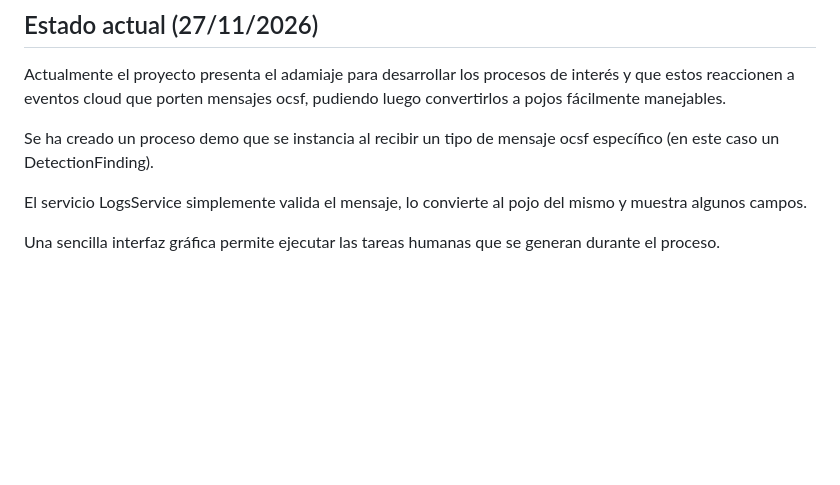
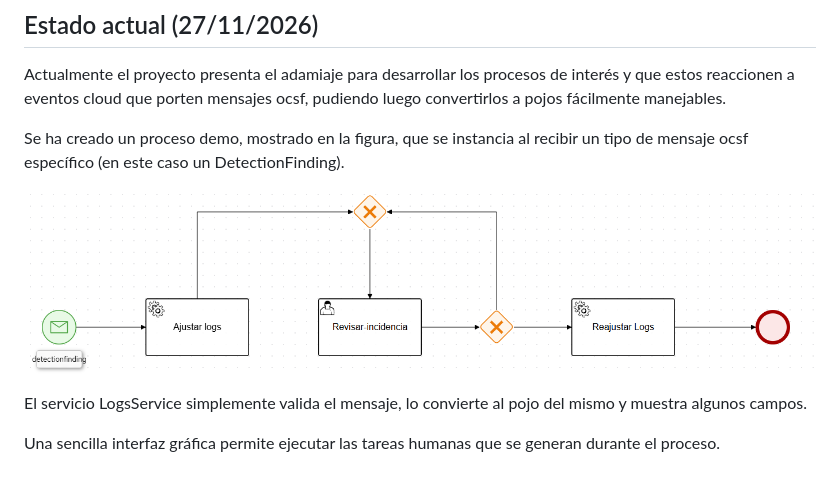
Before and after one commit to tfg-projects-dit-us/SOAR4FUEBA, a Markdown page: README.md, the part around the change. GitHub-like rendering; pictures changed too: resources/procesodemo.png (added); blank space fills up the shorter version.

Commit message:
añadida imagen del proceso demo

```diff
--- a/README.md
+++ b/README.md
@@ -222,7 +222,9 @@ Se pueden crear clientes para interaccionar con el servicio usando esta definici
 ## Estado actual (27/11/2026)
 Actualmente el proyecto presenta el adamiaje para desarrollar los procesos de interés y que estos reaccionen a eventos cloud que porten mensajes ocsf, pudiendo luego convertirlos a pojos fácilmente manejables.
 
-Se ha creado un proceso demo que se instancia al recibir un tipo de mensaje ocsf específico (en este caso un DetectionFinding).
+Se ha creado un proceso demo, mostrado en la figura, que se instancia al recibir un tipo de mensaje ocsf específico (en este caso un DetectionFinding).
+
+![Proceso demo gestion-incidente](resources/procesodemo.png)
 
 El servicio LogsService simplemente valida el mensaje, lo convierte al pojo del mismo y muestra algunos campos.
 
```
